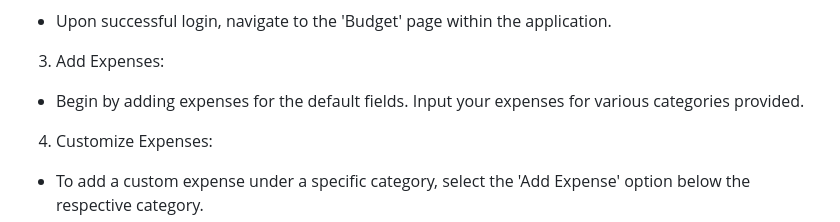
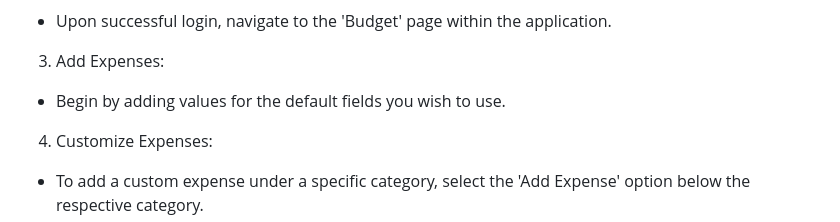
Before and after one commit to Alex-Merkel/Budget, a Markdown page: README.md, the part around the change. Rendered like a GitHub page.

```diff
--- a/README.md
+++ b/README.md
@@ -55,7 +55,7 @@ A sophisticated budgeting platform using Flask, Python, SQL, JavaScript, Postgre
 - Upon successful login, navigate to the 'Budget' page within the application.
 
 3. Add Expenses:
-- Begin by adding expenses for the default fields. Input your expenses for various categories provided.
+- Begin by adding values for the default fields you wish to use.
 
 4. Customize Expenses:
 - To add a custom expense under a specific category, select the 'Add Expense' option below the respective category.
```
